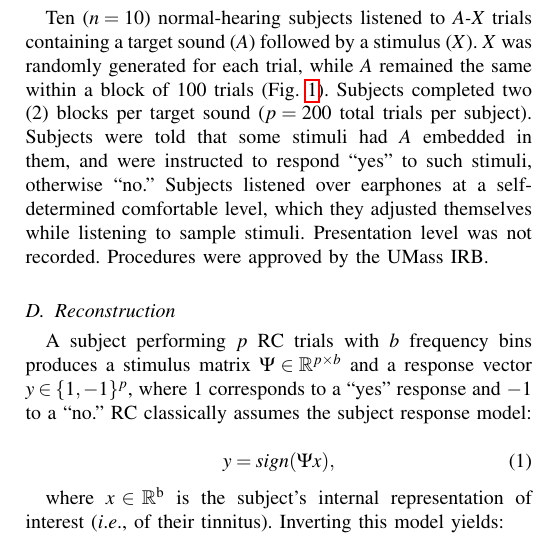
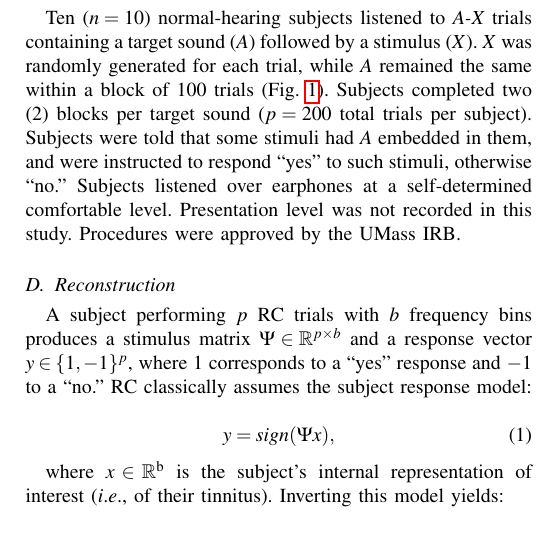
Before and after one commit to The-Lammert-Lab/tinnitus-reconstruction, a LaTeX paper (paper/short/main_wc995.tex): part of one column of page 2 of 4, cut so that both start at the same text. Compiled offline with pdfLaTeX.

Commit message:
Update paper

```diff
--- a/paper/short/main_wc995.tex
+++ b/paper/short/main_wc995.tex
@@ -608,8 +608,8 @@ $X$ was randomly generated for each trial, while $A$ remained the same within a
 \ref{fig:experimentdiagram}).
 Subjects completed two (2) blocks per target sound ($p=200$ total trials per subject).
 Subjects were told that some stimuli had $A$ embedded in them, and were instructed to respond ``yes'' to such stimuli, otherwise ``no.''
-Subjects listened over earphones at a self-determined comfortable level, which they adjusted themselves while listening to sample stimuli.
-Presentation level was not recorded.
+Subjects listened over earphones at a self-determined comfortable level.
+Presentation level was not recorded in this study.
 Procedures were approved by the UMass IRB.
 
 \begin{figure}[t]
```
Also changed, not shown: paper/short/gfx/fig1.pdf (added), paper/short/main_wc995.tex (2 more changed lines).
